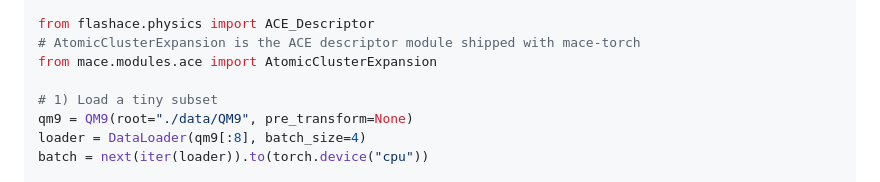
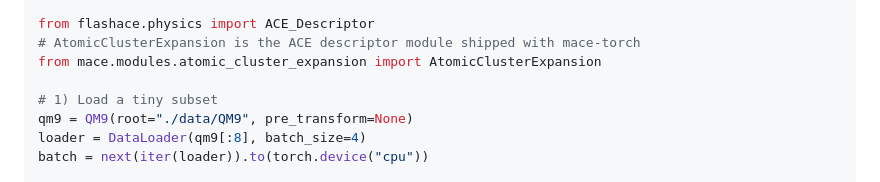
Before and after one commit to paramvir3/Flash-ACE, a Markdown page: docs/descriptor_comparison.md, the part around the change. Drawn GitHub-style.

Commit message:
Fix MACE import path in descriptor guide

```diff
--- a/docs/descriptor_comparison.md
+++ b/docs/descriptor_comparison.md
@@ -30,7 +30,7 @@ from torch_cluster import radius_graph
 
 from flashace.physics import ACE_Descriptor
 # AtomicClusterExpansion is the ACE descriptor module shipped with mace-torch
-from mace.modules.ace import AtomicClusterExpansion
+from mace.modules.atomic_cluster_expansion import AtomicClusterExpansion
 
 # 1) Load a tiny subset
 qm9 = QM9(root="./data/QM9", pre_transform=None)
```
